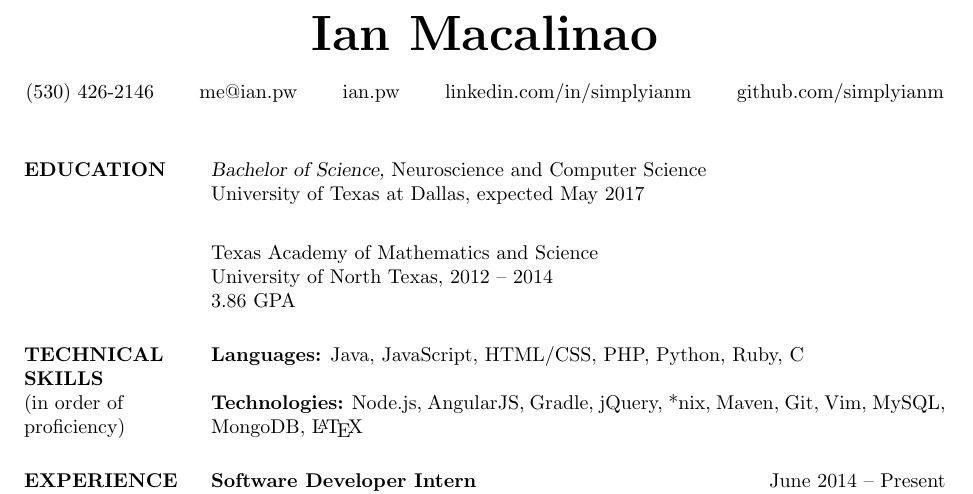
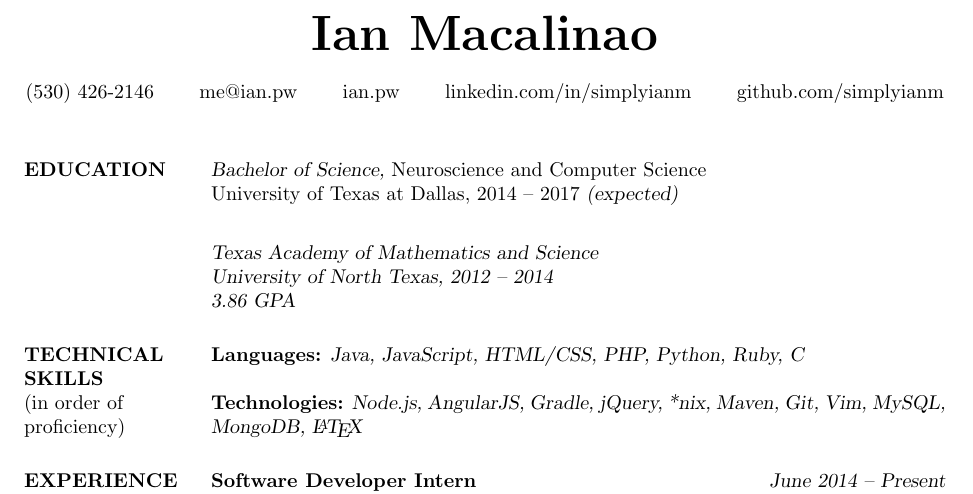
Before and after one commit to macalinao/resume, a LaTeX CV (resume.tex): part of the page, cut so that both start at the same text. Compiled offline with pdfLaTeX.

Commit message:
Use year range for education to remove ambiguity

```diff
--- a/resume.tex
+++ b/resume.tex
@@ -14,7 +14,7 @@
   \section{EDUCATION}
 
   {\sl Bachelor of Science,} Neuroscience and Computer Science \\
-  University of Texas at Dallas, expected May 2017
+  University of Texas at Dallas, 2014 -- 2017 \sl{(expected)}
   \medskip
 
   Texas Academy of Mathematics and Science \\
```
Also changed, not shown: resume.pdf.
